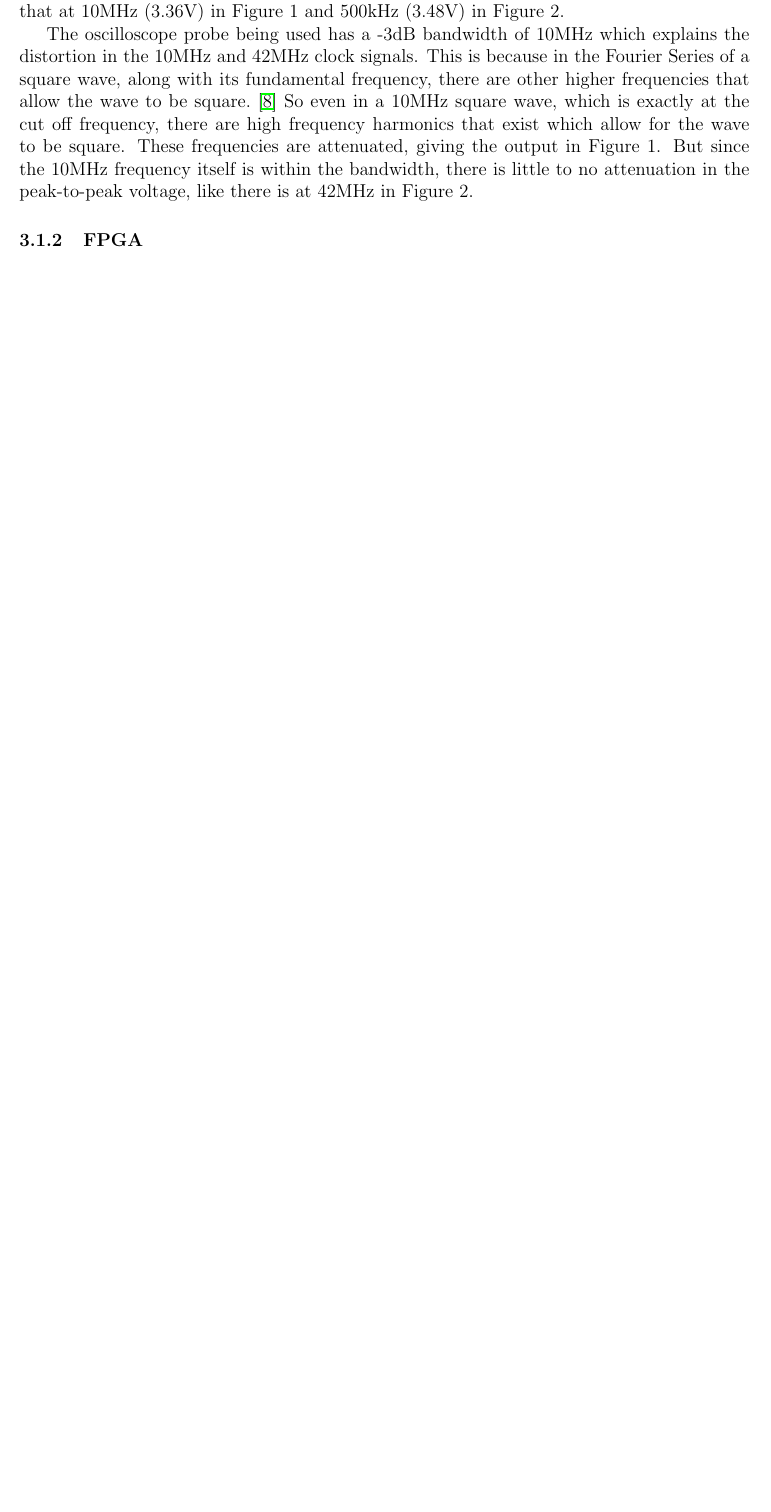
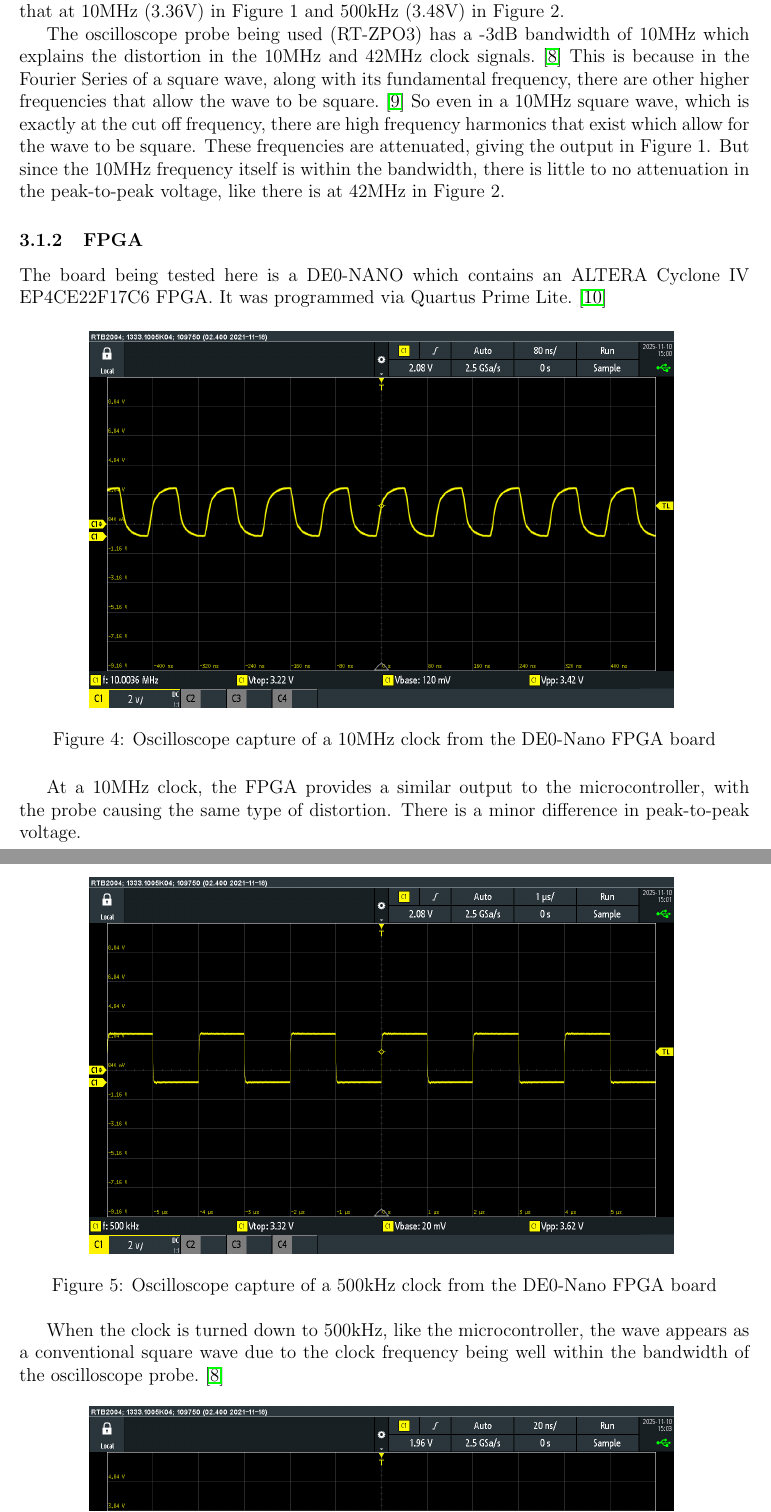
Before and after one commit to vishvish2/BERT_FPGA, a LaTeX document (Interim_Report/BERT_Interim_Report.tex): part of page 7 of 8 before the commit and two parts of pages 7 and 8 of 10 after it, the two joined at a grey line, cut so that both start at the same text, the shorter picture padded with empty space. Compiled offline with pdfLaTeX.

Commit message:
Updated Interim Report with FPGA clock signal testing

```diff
--- a/Interim_Report/BERT_Interim_Report.tex
+++ b/Interim_Report/BERT_Interim_Report.tex
@@ -137,11 +138,29 @@
                 The signal is almost triangular, but still holds a fundamental frequency of 42MHz.
                 However, the peak-to-peak voltage (2.14V) is attenuated compared to that at 10MHz (3.36V) in Figure 1 and 500kHz (3.48V) in Figure 2.
 
-                The oscilloscope probe being used has a -3dB bandwidth of 10MHz which explains the distortion in the 10MHz and 42MHz clock signals.
+                The oscilloscope probe being used (RT-ZPO3) has a -3dB bandwidth of 10MHz which explains the distortion in the 10MHz and 42MHz clock signals.~\cite{R&S2019}
                 This is because in the Fourier Series of a square wave, along with its fundamental frequency, there are other higher frequencies that allow the wave to be square.~\cite{JASvoboda2013}
                 So even in a 10MHz square wave, which is exactly at the cut off frequency, there are high frequency harmonics that exist which allow for the wave to be square.
                 These frequencies are attenuated, giving the output in Figure 1.
                 But since the 10MHz frequency itself is within the bandwidth, there is little to no attenuation in the peak-to-peak voltage, like there is at 42MHz in Figure 2.
 
             \subsubsection{FPGA}
+                The board being tested here is a DE0-NANO which contains an ALTERA Cyclone IV EP4CE22F17C6 FPGA.\@
+                It was programmed via Quartus Prime Lite.~\cite{Terasic2012}
 
+                \begin{figure}[H]
+                    \centering
+                    \includegraphics[width=0.8\textwidth]{img/FPGA/10MHz_Clock.png}
+                    \caption{Oscilloscope capture of a 10MHz clock from the DE0-Nano FPGA board}
+                \end{figure}
+
+                At a 10MHz clock, the FPGA provides a similar output to the microcontroller, with the probe causing the same type of distortion.
+                There is a minor difference in peak-to-peak voltage.
+
+                \begin{figure}[H]
+                    \centering
+                    \includegraphics[width=0.8\textwidth]{img/FPGA/500kHz_Clock.png}
+                    \caption{Oscilloscope capture of a 500kHz clock from the DE0-Nano FPGA board}
+                \end{figure}
+
+                When the clock is turned down to 500kHz, like the microcontroller, the wave appears as a conventional square wave due to the clock frequency being well within the bandwidth of the oscilloscope probe.~\cite{R&S2019}
```
Also changed, not shown: Interim_Report/references.bib (+22 -4 lines), Interim_Report/BERT_Interim_Report.pdf, Interim_Report/BERT_Interim_Report.tex (15 more changed lines).
